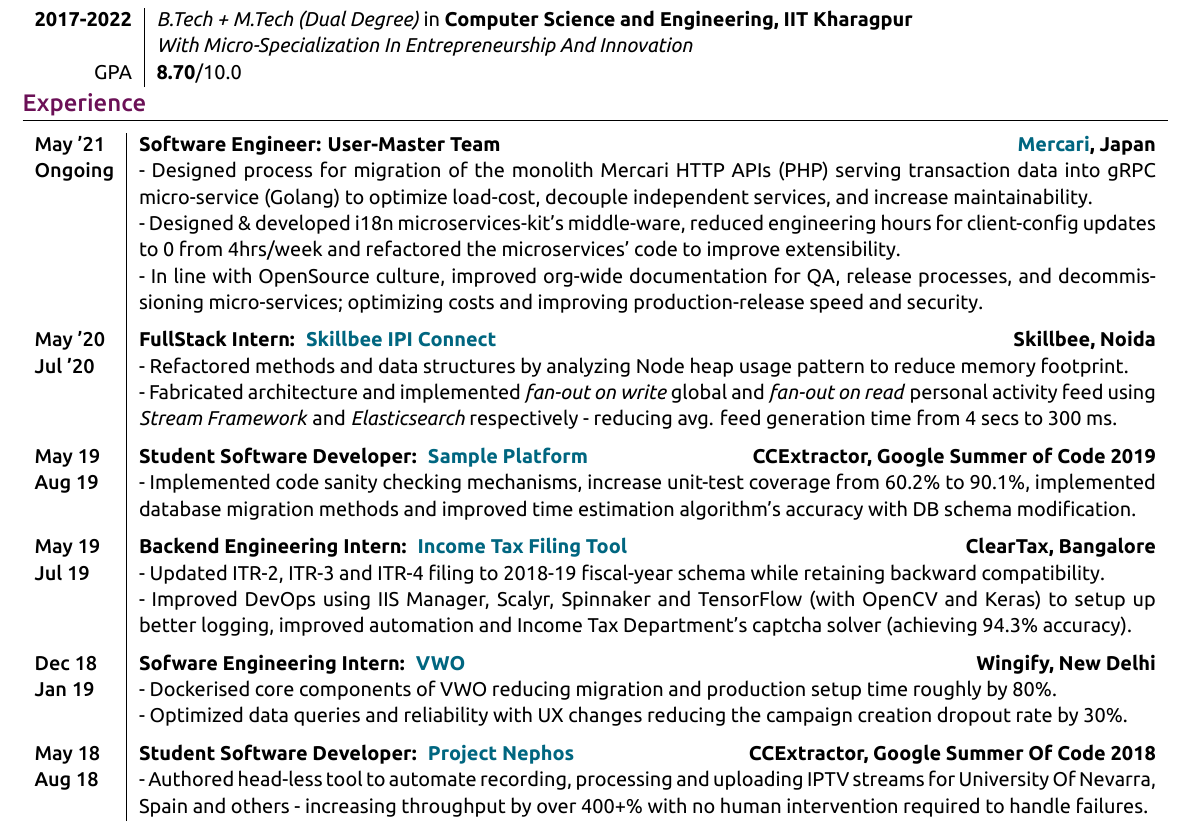
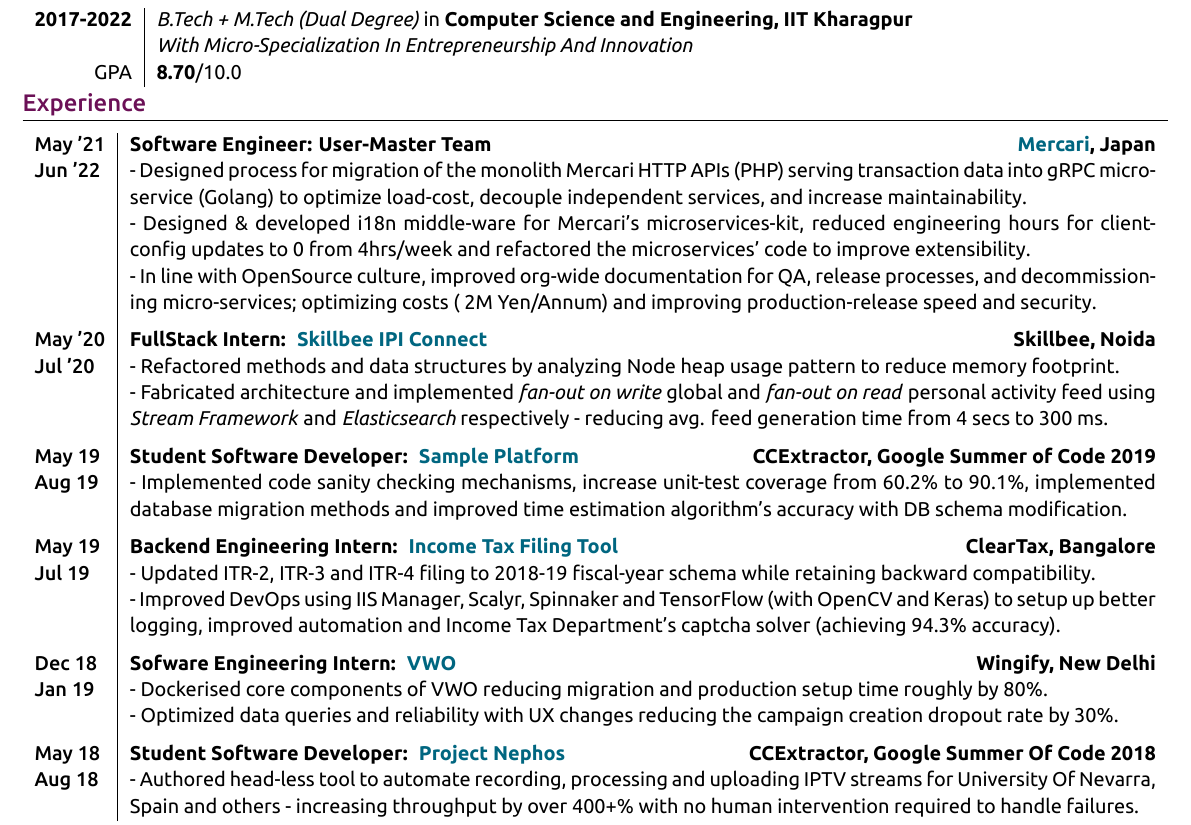
Before and after one commit to thealphadollar/my_resume, a LaTeX document (main.tex): part of the page, cut so that both start at the same text. The pictures show the PDF file resume_thealphadollar.pdf that the author committed with the source.

Commit message:
update resume with quantifiable data

```diff
--- a/main.tex
+++ b/main.tex
@@ -138,9 +138,9 @@
 % & {- Analyzed Node.js heap usage pattern and implemented practices to reduce memory footprint, modularised WhatsApp chatbot flow, improved product dockerisation, created scripts to automate mundane tasks, etc.}\\[2mm]
 
 \textsc{May '21} & \textbf{Software Engineer: User-Master Team}\hfill\textbf{\href{https://mercari.com/}{Mercari}, Japan}\\
-\textsc{Ongoing}& {- Designed process for migration of the monolith Mercari HTTP APIs (PHP) serving transaction data into gRPC micro-service (Golang) to optimize load-cost, decouple independent services, and increase maintainability.}\\
-& {- Designed \& developed i18n microservices-kit's middle-ware, reduced engineering hours for client-config updates to 0 from 4hrs/week and refactored the microservices' code to improve extensibility.}\\
-& {- In line with OpenSource culture, improved org-wide documentation for QA, release processes, and decommissioning micro-services; optimizing costs and improving production-release speed and security. }\\[2mm]
+\textsc{Jun '22}& {- Designed process for migration of the monolith Mercari HTTP APIs (PHP) serving transaction data into gRPC micro-service (Golang) to optimize load-cost, decouple independent services, and increase maintainability.}\\
+& {- Designed \& developed i18n middle-ware for Mercari's microservices-kit, reduced engineering hours for client-config updates to 0 from 4hrs/week and refactored the microservices' code to improve extensibility.}\\
+& {- In line with OpenSource culture, improved org-wide documentation for QA, release processes, and decommissioning micro-services; optimizing costs (~2M Yen/Annum) and improving production-release speed and security. }\\[2mm]
 
 \textsc{May '20} & \textbf{FullStack Intern: {\href{https://skillbee.com/}{\ Skillbee IPI Connect}}}\hfill\textbf{Skillbee, Noida}\\
 \textsc{Jul '20}& {- Refactored methods and data structures by analyzing Node heap usage pattern to reduce memory footprint.}\\
```
Also changed, not shown: resume_thealphadollar.pdf.
